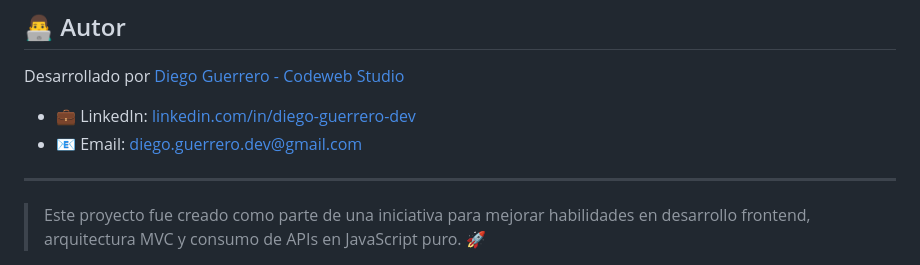
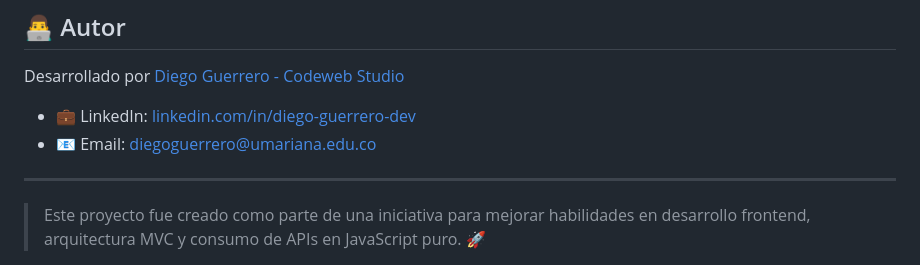
Before and after one commit to Diego-9612/CookinCode-WebApp, a Markdown page: README.md, the part around the change. Drawn GitHub-style.

```diff
--- a/README.md
+++ b/README.md
@@ -115,7 +115,7 @@ Este proyecto está bajo la licencia **MIT**. Consulta el archivo `LICENSE` para
 Desarrollado por [Diego Guerrero - Codeweb Studio](https://github.com/Diego-9612)
 
 * 💼 LinkedIn: [linkedin.com/in/diego-guerrero-dev](https://www.linkedin.com/in/diego-guerrero-dev)
-* 📧 Email: [diego.guerrero.dev@gmail.com](mailto:diegoguerrero@umariana.edu.co)
+* 📧 Email: [diegoguerrero@umariana.edu.co](mailto:diegoguerrero@umariana.edu.co)
 
 ---
 
```
